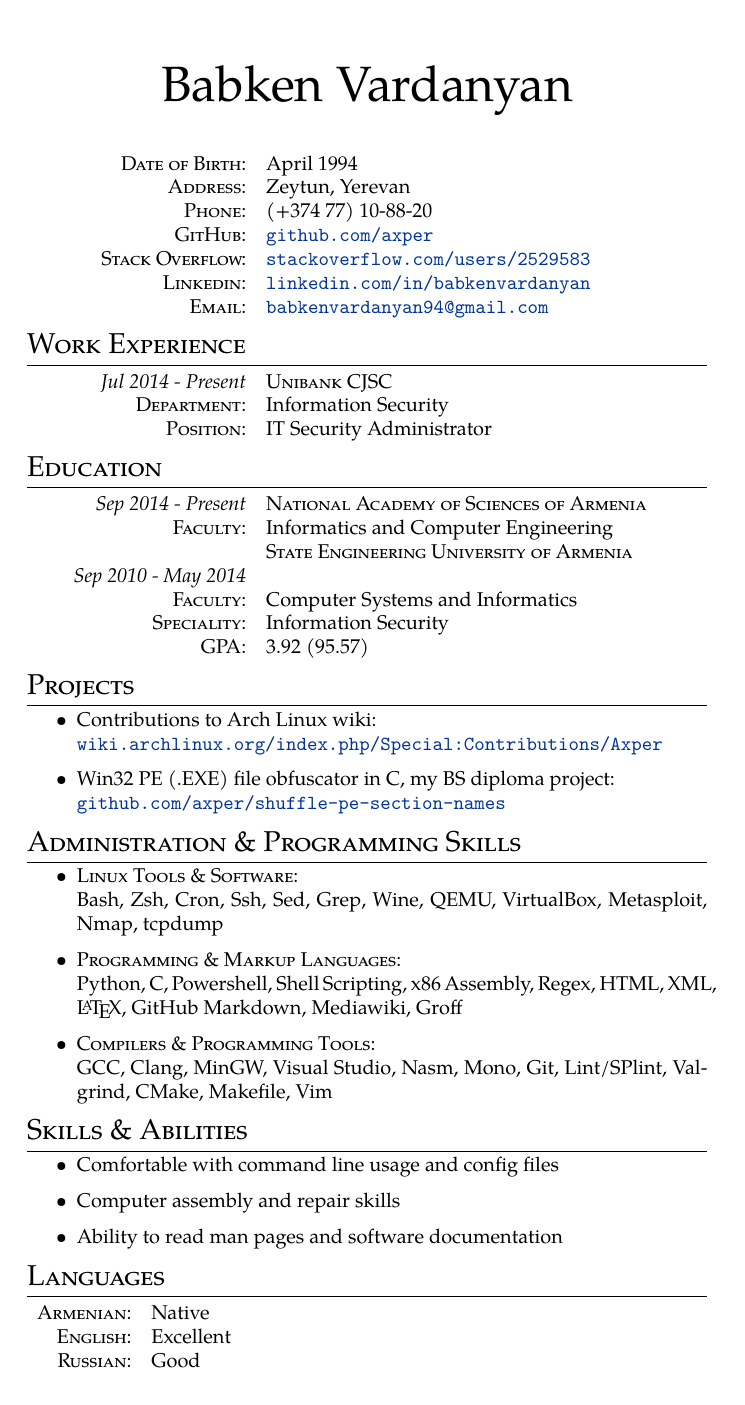
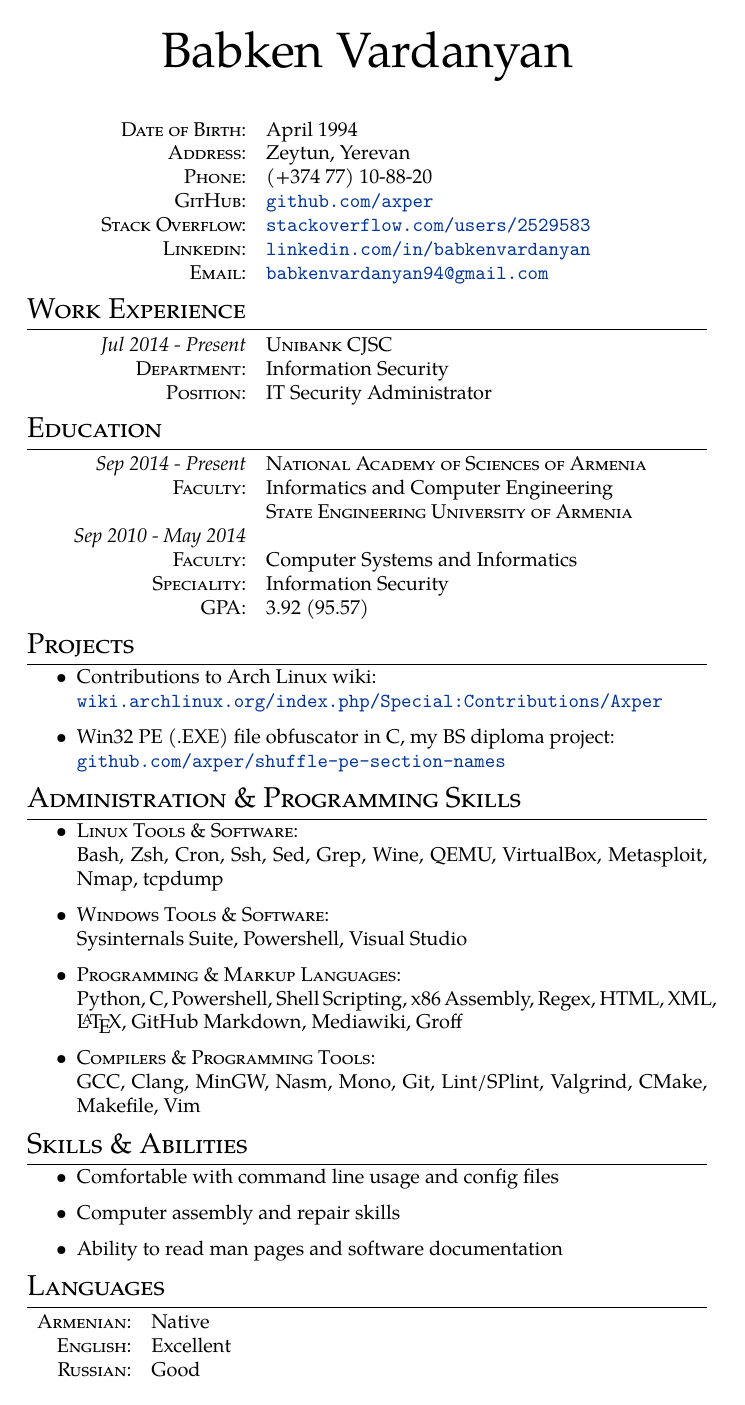
Before and after one commit to axper/cv, a LaTeX document (babken-vardanyan.tex): the whole page. Compiled offline with pdfLaTeX.

Commit message:
added sysinternals, smaller spacing

```diff
--- a/babken-vardanyan.tex
+++ b/babken-vardanyan.tex
@@ -8,7 +8,7 @@
 % Font
 \usepackage{tgpagella}
 % Space around
-\usepackage[left=4.5cm, right=4.5cm, top=2.0cm, bottom=0cm]{geometry}
+\usepackage[left=4.5cm, right=4.5cm, top=1.4cm, bottom=0cm]{geometry}
 % Custom links
 \usepackage{hyperref}
 % For right-aligned table column
@@ -30,7 +30,7 @@
 % Text formatting of sections
 \titleformat{\section}{\Large\scshape\raggedright}{}{0em}{}[\titlerule]
 % Spacing around sections
-\titlespacing{\section}{0pt}{3pt}{3pt}
+\titlespacing{\section}{0pt}{2.3pt}{2.3pt}
 % Removes page numbering
 \pagestyle{empty}
 % Link color
@@ -85,11 +85,13 @@
 \begin{itemize}
 \item \textsc{Linux Tools \& Software}:\\
 	Bash, Zsh, Cron, Ssh, Sed, Grep, Wine, QEMU, VirtualBox, Metasploit, Nmap, tcpdump
+\item \textsc{Windows Tools \& Software}:\\
+	Sysinternals Suite, Powershell, Visual Studio
 \item \textsc{Programming \& Markup Languages}:\\
 	Python, C, Powershell, Shell Scripting, x86 Assembly, Regex,
 	HTML, XML, \LaTeX, GitHub Markdown, Mediawiki, Groff
 \item \textsc{Compilers \& Programming Tools}:\\
-	GCC, Clang, MinGW, Visual Studio, Nasm, Mono,
+	GCC, Clang, MinGW, Nasm, Mono,
 	Git, Lint/SPlint, Valgrind, CMake, Makefile, Vim
 \end{itemize}
 
```
